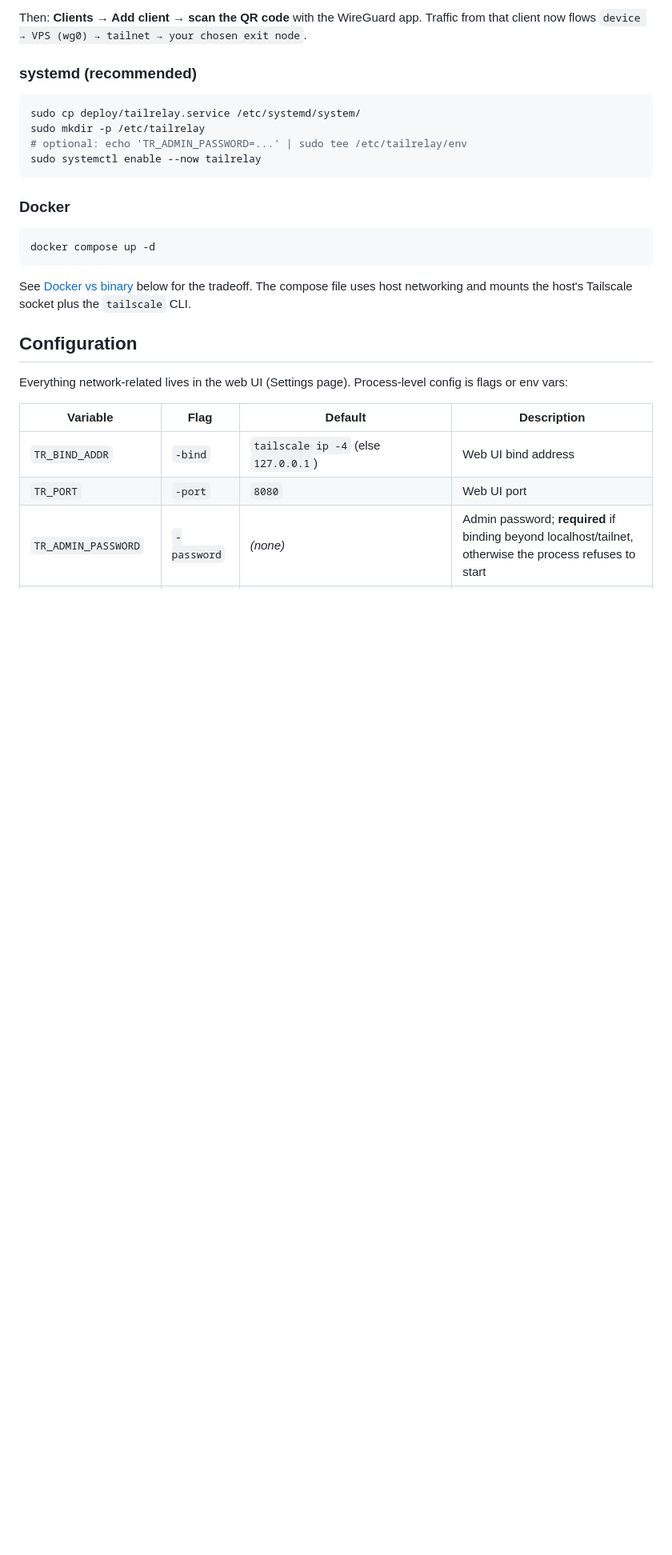
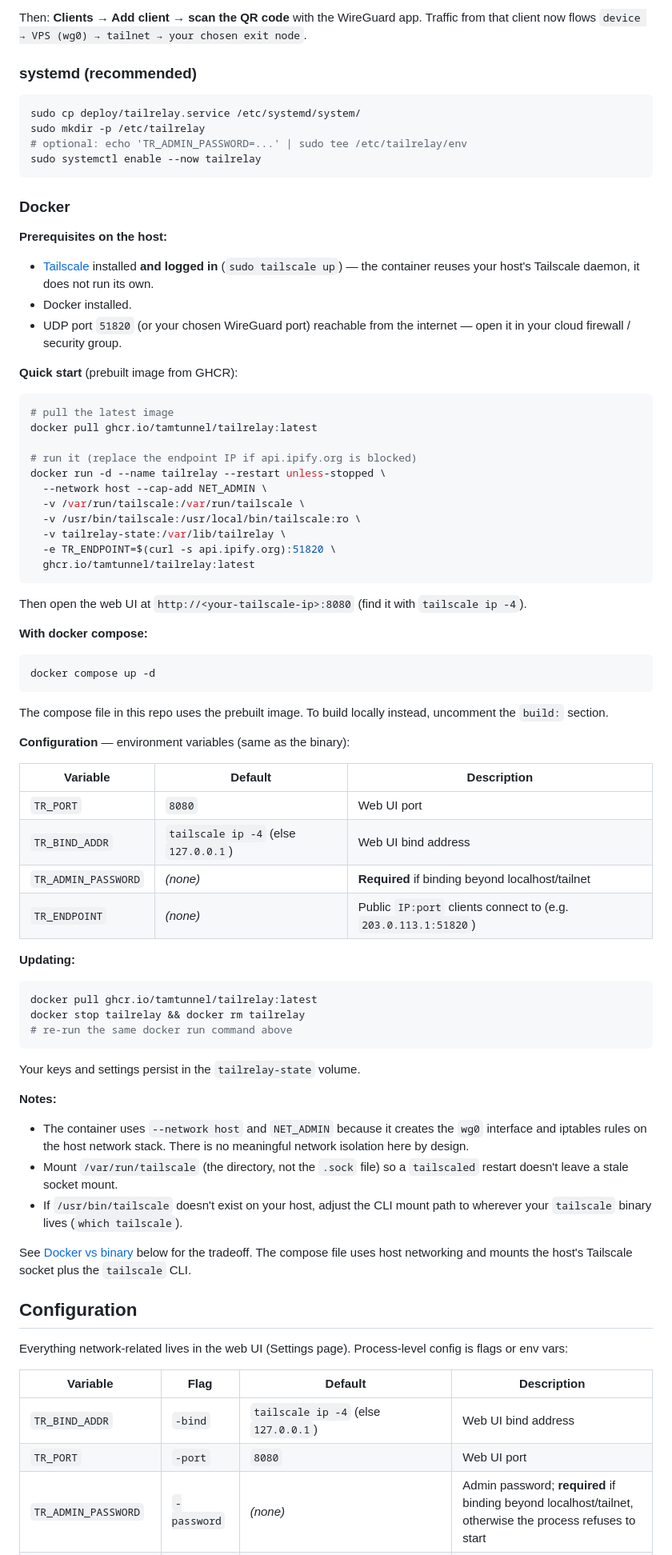
Before and after one commit to TamTunnel/TailRelay, a Markdown page: README.md, the part around the change. Shown at 80% size. GitHub-like rendering; blank space fills up the shorter version.

Commit message:
docs: add full Docker install instructions (prereqs, run, compose, update)

````diff
--- a/README.md
+++ b/README.md
@@ -53,9 +53,60 @@ sudo systemctl enable --now tailrelay
 
 ### Docker
 
+**Prerequisites on the host:**
+- [Tailscale](https://tailscale.com/download) installed **and logged in** (`sudo tailscale up`) — the container reuses your host's Tailscale daemon, it does not run its own.
+- Docker installed.
+- UDP port `51820` (or your chosen WireGuard port) reachable from the internet — open it in your cloud firewall / security group.
+
+**Quick start** (prebuilt image from GHCR):
+
+```sh
+# pull the latest image
+docker pull ghcr.io/tamtunnel/tailrelay:latest
+
+# run it (replace the endpoint IP if api.ipify.org is blocked)
+docker run -d --name tailrelay --restart unless-stopped \
+  --network host --cap-add NET_ADMIN \
+  -v /var/run/tailscale:/var/run/tailscale \
+  -v /usr/bin/tailscale:/usr/local/bin/tailscale:ro \
+  -v tailrelay-state:/var/lib/tailrelay \
+  -e TR_ENDPOINT=$(curl -s api.ipify.org):51820 \
+  ghcr.io/tamtunnel/tailrelay:latest
+```
+
+Then open the web UI at `http://<your-tailscale-ip>:8080` (find it with `tailscale ip -4`).
+
+**With docker compose:**
+
 ```sh
 docker compose up -d
 ```
+
+The compose file in this repo uses the prebuilt image. To build locally instead, uncomment the `build:` section.
+
+**Configuration** — environment variables (same as the binary):
+
+| Variable | Default | Description |
+|---|---|---|
+| `TR_PORT` | `8080` | Web UI port |
+| `TR_BIND_ADDR` | `tailscale ip -4` (else `127.0.0.1`) | Web UI bind address |
+| `TR_ADMIN_PASSWORD` | *(none)* | **Required** if binding beyond localhost/tailnet |
+| `TR_ENDPOINT` | *(none)* | Public `IP:port` clients connect to (e.g. `203.0.113.1:51820`) |
+
+**Updating:**
+
+```sh
+docker pull ghcr.io/tamtunnel/tailrelay:latest
+docker stop tailrelay && docker rm tailrelay
+# re-run the same docker run command above
+```
+
+Your keys and settings persist in the `tailrelay-state` volume.
+
+**Notes:**
+- The container uses `--network host` and `NET_ADMIN` because it creates the `wg0` interface and iptables rules on the host network stack. There is no meaningful network isolation here by design.
+- Mount `/var/run/tailscale` (the directory, not the `.sock` file) so a `tailscaled` restart doesn't leave a stale socket mount.
+- If `/usr/bin/tailscale` doesn't exist on your host, adjust the CLI mount path to wherever your `tailscale` binary lives (`which tailscale`).
 
 See [Docker vs binary](#docker-vs-binary) below for the tradeoff. The compose file uses host networking and mounts the host's Tailscale socket plus the `tailscale` CLI.
 
````
